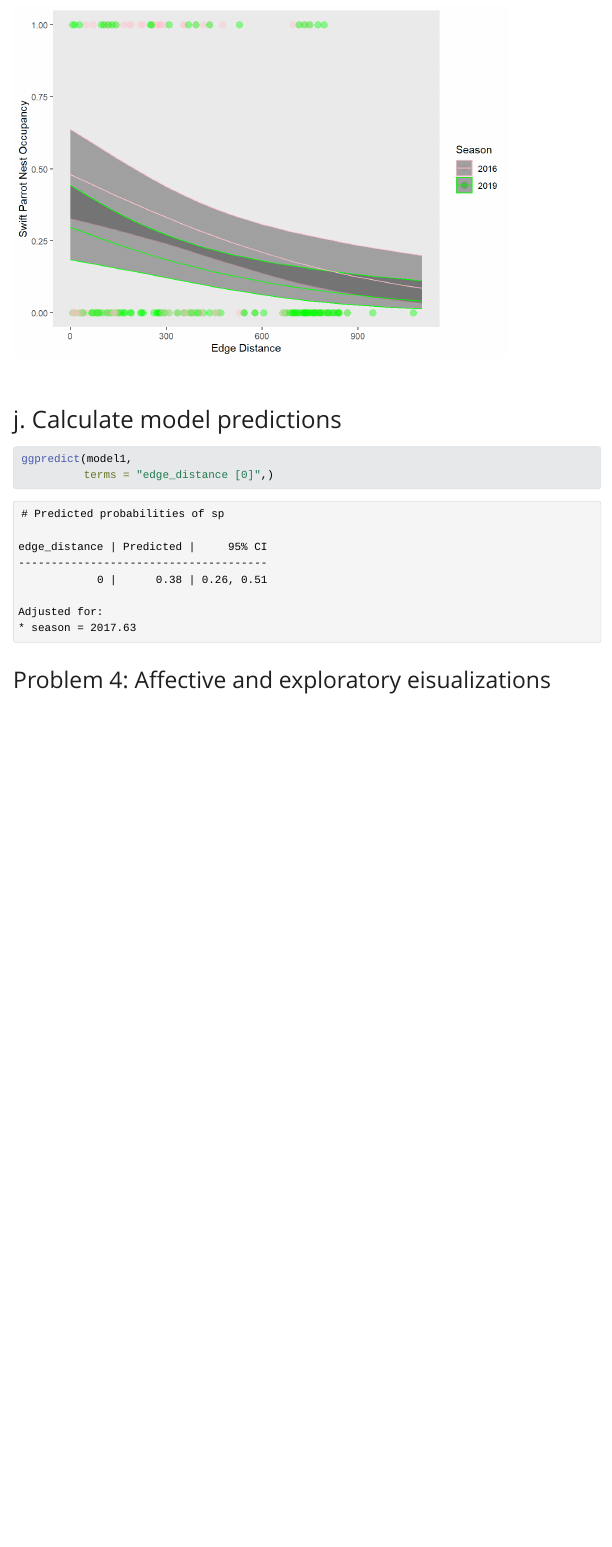
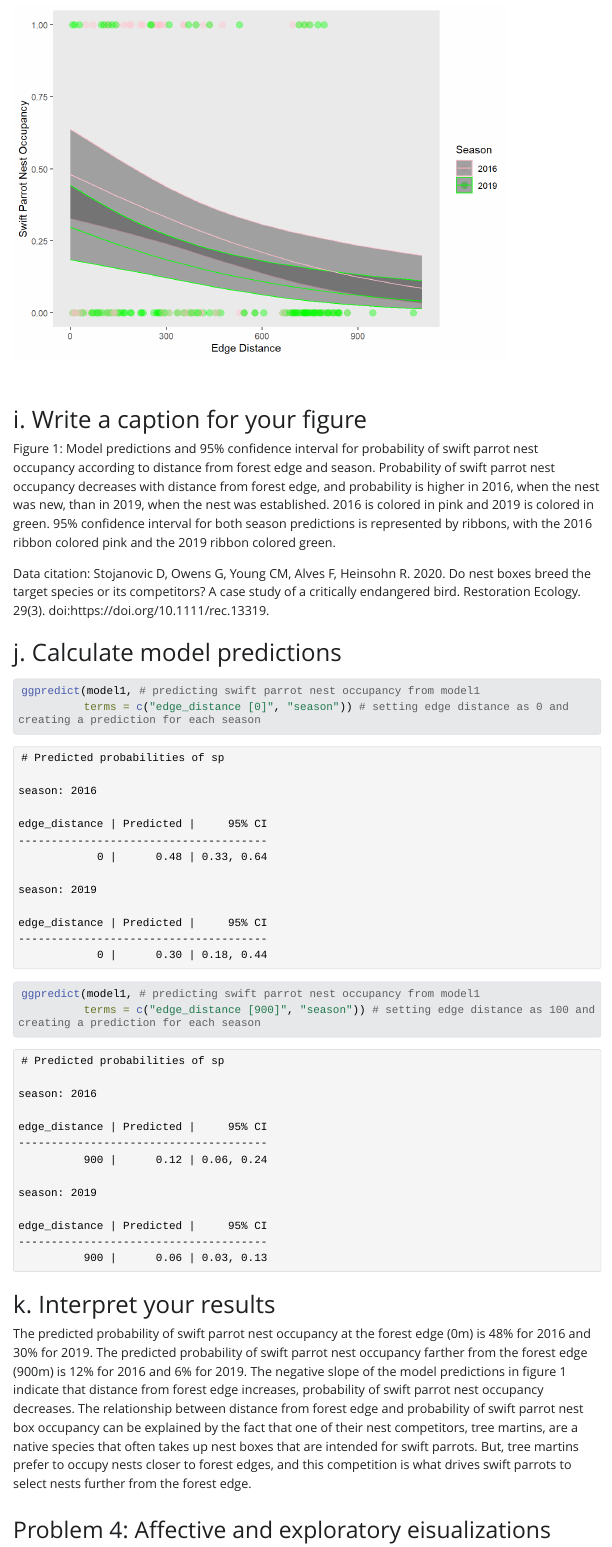
Before and after one commit to kathrynk04/ENVS-193DS_spring-2025_final, a Quarto document (code/final.qmd): the page in a window 1100 px wide, from 8710 px down. The pictures show the output file code/final.html that the author committed with the source, opened offline; Quarto's library style sheets are replaced by a plain one without menus; long lines of code are wrapped.

Commit message:
answered problem 3i, 3j, and 3k

````diff
--- a/code/final.qmd
+++ b/code/final.qmd
@@ -217,13 +217,24 @@ ggplot(data = nest_boxes_clean, # setting up the data frame
   guides(color = guide_legend("Season")) # renaming the legend "Season"
 ```
 
+# i. Write a caption for your figure
+
+Figure 1: Model predictions and 95% confidence interval for probability of swift parrot nest occupancy according to distance from forest edge and season. Probability of swift parrot nest occupancy decreases with distance from forest edge, and probability is higher in 2016, when the nest was new, than in 2019, when the nest was established. 2016 is colored in pink and 2019 is colored in green. 95% confidence interval for both season predictions is represented by ribbons, with the 2016 ribbon colored pink and the 2019 ribbon colored green.
+
+Data citation: Stojanovic D, Owens G, Young CM, Alves F, Heinsohn R. 2020. Do nest boxes breed the target species or its competitors? A case study of a critically endangered bird. Restoration Ecology. 29(3). doi:https://doi.org/10.1111/rec.13319.
+
 # j. Calculate model predictions
 
 ```{r message=FALSE}
-ggpredict(model1,
-          terms = "edge_distance [0]",)
+ggpredict(model1, # predicting swift parrot nest occupancy from model1
+          terms = c("edge_distance [0]", "season")) # setting edge distance as 0 and creating a prediction for each season
+ggpredict(model1, # predicting swift parrot nest occupancy from model1
+          terms = c("edge_distance [900]", "season")) # setting edge distance as 100 and creating a prediction for each season
 ```
 
+# k. Interpret your results
+
+The predicted probability of swift parrot nest occupancy at the forest edge (0m) is 48% for 2016 and 30% for 2019. The predicted probability of swift parrot nest occupancy farther from the forest edge (900m) is 12% for 2016 and 6% for 2019. The negative slope of the model predictions in figure 1 indicate that distance from forest edge increases, probability of swift parrot nest occupancy decreases. The relationship between distance from forest edge and probability of swift parrot nest box occupancy can be explained by the fact that one of their nest competitors, tree martins, are a native species that often takes up nest boxes that are intended for swift parrots. But, tree martins prefer to occupy nests closer to forest edges, and this competition is what drives swift parrots to select nests further from the forest edge.
 
 ## Problem 4: Affective and exploratory eisualizations
 
````
Also changed, not shown: code/final.html.
